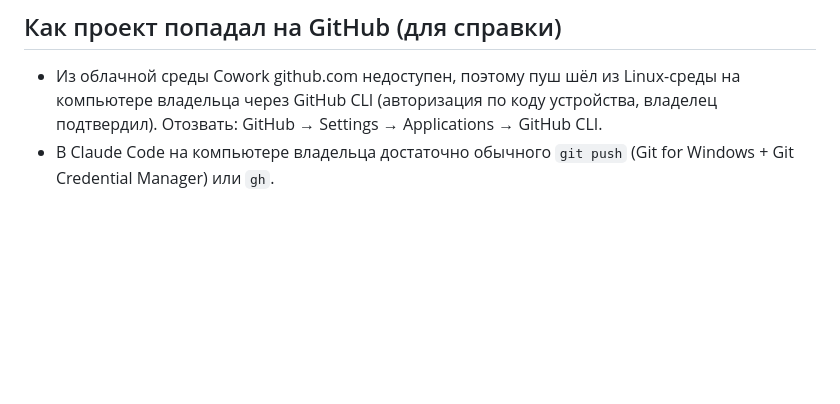
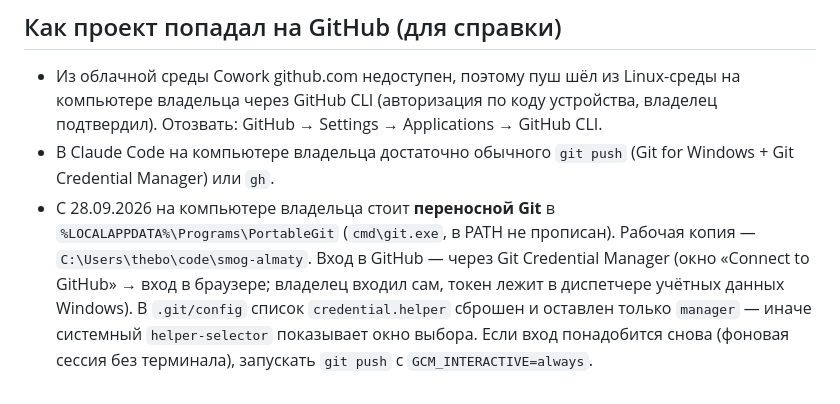
Before and after one commit to watchout2121/smog-almaty, a Markdown page: docs/MEMORY.md, the part around the change. Rendered like a GitHub page; blank space fills up the shorter version.

Commit message:
﻿Заметки: как отправлять изменения с компьютера владельца (переносной Git, вход через GCM)

```diff
--- a/docs/MEMORY.md
+++ b/docs/MEMORY.md
@@ -70,3 +70,4 @@
 ## Как проект попадал на GitHub (для справки)
 - Из облачной среды Cowork github.com недоступен, поэтому пуш шёл из Linux-среды на компьютере владельца через GitHub CLI (авторизация по коду устройства, владелец подтвердил). Отозвать: GitHub → Settings → Applications → GitHub CLI.
 - В Claude Code на компьютере владельца достаточно обычного `git push` (Git for Windows + Git Credential Manager) или `gh`.
+- С 28.09.2026 на компьютере владельца стоит **переносной Git** в `%LOCALAPPDATA%\Programs\PortableGit` (`cmd\git.exe`, в PATH не прописан). Рабочая копия — `C:\Users\thebo\code\smog-almaty`. Вход в GitHub — через Git Credential Manager (окно «Connect to GitHub» → вход в браузере; владелец входил сам, токен лежит в диспетчере учётных данных Windows). В `.git/config` список `credential.helper` сброшен и оставлен только `manager` — иначе системный `helper-selector` показывает окно выбора. Если вход понадобится снова (фоновая сессия без терминала), запускать `git push` с `GCM_INTERACTIVE=always`.
```
Also changed, not shown: CLAUDE.md (+1 -1 lines).
